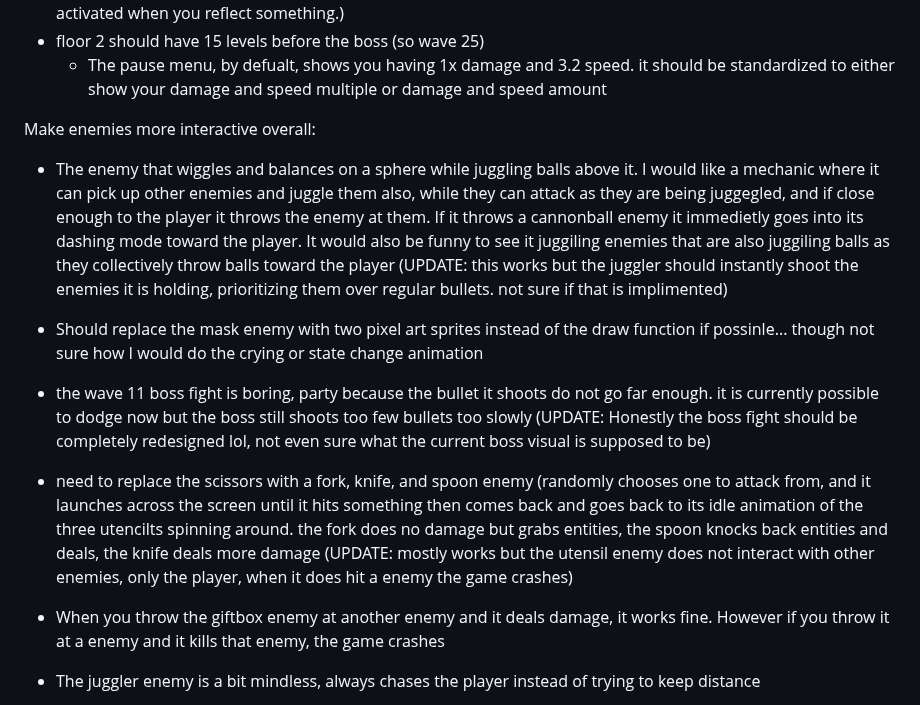
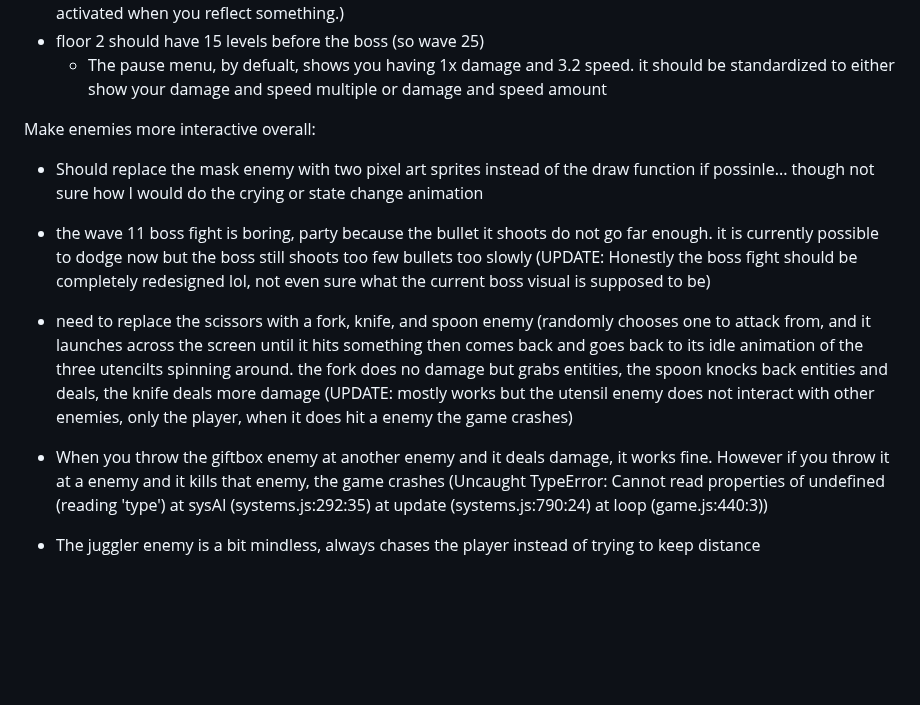
Before and after one commit to JamesBrownR/Clipernator, a Markdown page: info.md, the part around the change. Rendered like a GitHub page; blank space fills up the shorter version.

```diff
--- a/info.md
+++ b/info.md
@@ -20,12 +20,14 @@ Changes (I need to make a lot of changes, not sure where to start):
 
 
 Make enemies more interactive overall:
-  * The enemy that wiggles and balances on a sphere while juggling balls above it. I would like a mechanic where it can pick up other enemies and juggle them also, while they can attack as they are being juggegled, and if close enough to the player it throws the enemy at them. If it throws a cannonball enemy it immedietly goes into its dashing mode toward the player. It would also be funny to see it juggiling enemies that are also juggiling balls as they collectively throw balls toward the player (UPDATE: this works but the juggler should instantly shoot the enemies it is holding, prioritizing them over regular bullets. not sure if that is implimented)
   * Should replace the mask enemy with two pixel art sprites instead of the draw function if possinle... though not sure how I would do the crying or state change animation
   * the wave 11 boss fight is boring, party because the bullet it shoots do not go far enough. it is currently possible to dodge now but the boss still shoots too few bullets too slowly (UPDATE: Honestly the boss fight should be completely redesigned lol, not even sure what the current boss visual is supposed to be)
 
   * need to replace the scissors with a fork, knife, and spoon enemy (randomly chooses one to attack from, and it launches across the screen until it hits something then comes back and goes back to its idle animation of the three utencilts spinning around. the fork does no damage but grabs entities, the spoon knocks back entities and deals, the knife deals more damage (UPDATE: mostly works but the utensil enemy does not interact with other enemies, only the player, when it does hit a enemy the game crashes)
-  * When you throw the giftbox enemy at another enemy and it deals damage, it works fine. However if you throw it at a enemy and it kills that enemy, the game crashes
+  * When you throw the giftbox enemy at another enemy and it deals damage, it works fine. However if you throw it at a enemy and it kills that enemy, the game crashes (Uncaught TypeError: Cannot read properties of undefined (reading 'type')
+    at sysAI (systems.js:292:35)
+    at update (systems.js:790:24)
+    at loop (game.js:440:3))
   * The juggler enemy is a bit mindless, always chases the player instead of trying to keep distance
   * if possible, there should be a animation of the stage getting bigger after you kill boss one, rather than a instant transition (UPDATE: This works but the note has not been removed since the game still pauses briefly before continuing; it should be instant and have no pause)
 
```
